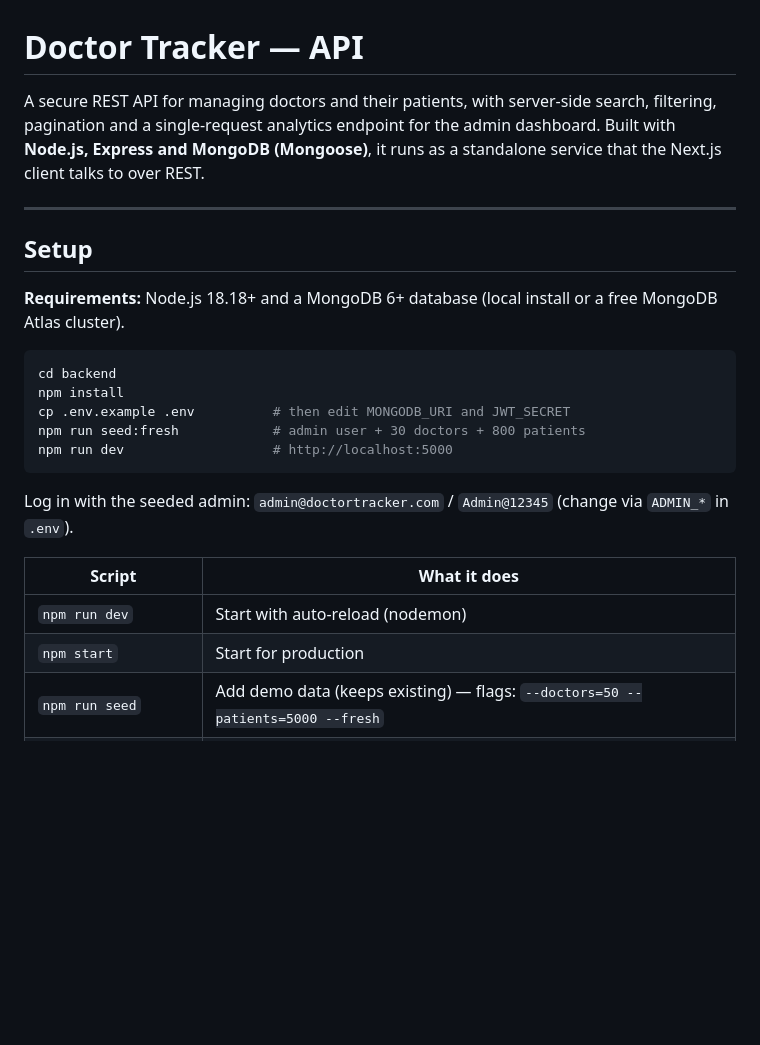
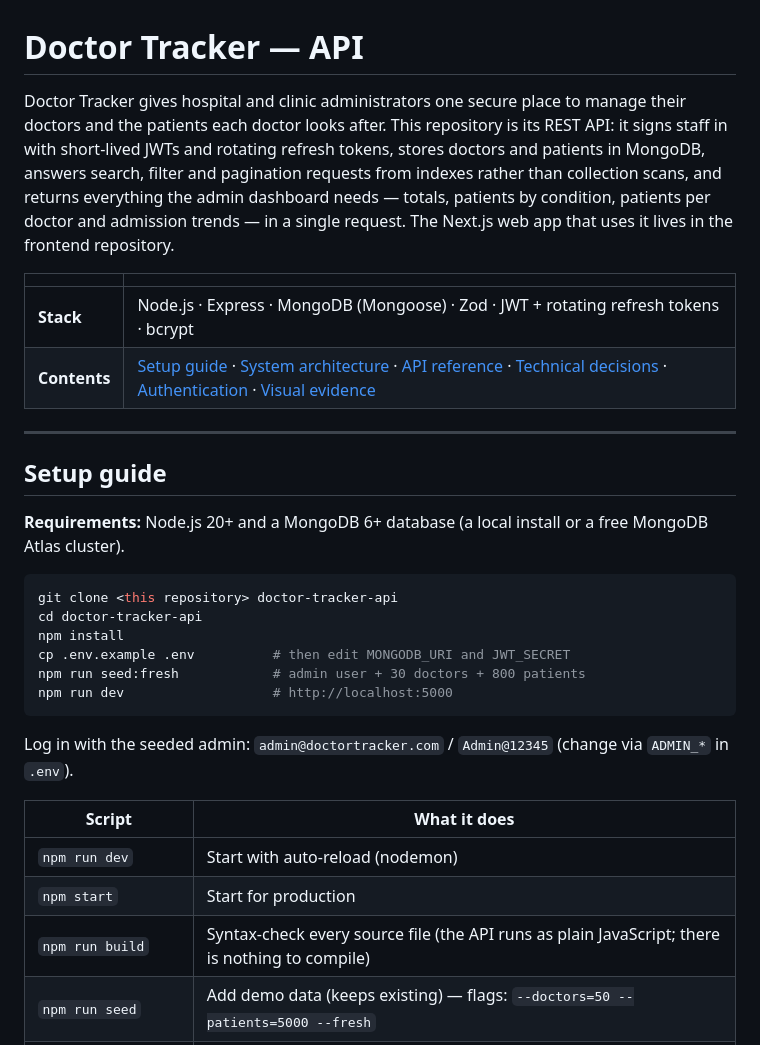
Before and after one commit to Debos602/doctors_tracker_backend, a Markdown page: README.md, the part around one of its changes. Drawn GitHub-style; blank space fills up the shorter version.

````diff
--- a/README.md
+++ b/README.md
@@ -1,15 +1,21 @@
 # Doctor Tracker — API
 
-A secure REST API for managing doctors and their patients, with server-side search, filtering, pagination and a single-request analytics endpoint for the admin dashboard. Built with **Node.js, Express and MongoDB (Mongoose)**, it runs as a standalone service that the Next.js client talks to over REST.
+Doctor Tracker gives hospital and clinic administrators one secure place to manage their doctors and the patients each doctor looks after. This repository is its REST API: it signs staff in with short-lived JWTs and rotating refresh tokens, stores doctors and patients in MongoDB, answers search, filter and pagination requests from indexes rather than collection scans, and returns everything the admin dashboard needs — totals, patients by condition, patients per doctor and admission trends — in a single request. The Next.js web app that uses it lives in the frontend repository.
+
+| | |
+| --- | --- |
+| **Stack** | Node.js · Express · MongoDB (Mongoose) · Zod · JWT + rotating refresh tokens · bcrypt |
+| **Contents** | [Setup guide](#setup-guide) · [System architecture](#system-architecture) · [API reference](#api-reference) · [Technical decisions](#technical-decisions) · [Authentication](#authentication-access--refresh-tokens) · [Visual evidence](#visual-evidence) |
 
 ---
 
-## Setup
+## Setup guide
 
-**Requirements:** Node.js 18.18+ and a MongoDB 6+ database (local install or a free MongoDB Atlas cluster).
+**Requirements:** Node.js 20+ and a MongoDB 6+ database (a local install or a free MongoDB Atlas cluster).
 
 ```bash
-cd backend
+git clone <this repository> doctor-tracker-api
+cd doctor-tracker-api
 npm install
 cp .env.example .env          # then edit MONGODB_URI and JWT_SECRET
 npm run seed:fresh            # admin user + 30 doctors + 800 patients
@@ -22,6 +28,7 @@ Log in with the seeded admin: `admin@doctortracker.com` / `Admin@12345` (change
 | --- | --- |
 | `npm run dev` | Start with auto-reload (nodemon) |
 | `npm start` | Start for production |
+| `npm run build` | Syntax-check every source file (the API runs as plain JavaScript; there is nothing to compile) |
 | `npm run seed` | Add demo data (keeps existing) — flags: `--doctors=50 --patients=5000 --fresh` |
 | `npm run seed:fresh` | Wipe doctors & patients, then seed |
 | `npm run sync-indexes` | Create/drop indexes to match the schemas (run on deploy) |
````
Also changed, not shown: other parts of README.md (+41 -1 lines), docs/screenshots/desktop-dashboard.png (added), docs/screenshots/desktop-doctors.png (added), docs/screenshots/mobile-dashboard.png (added), 1 other file.
